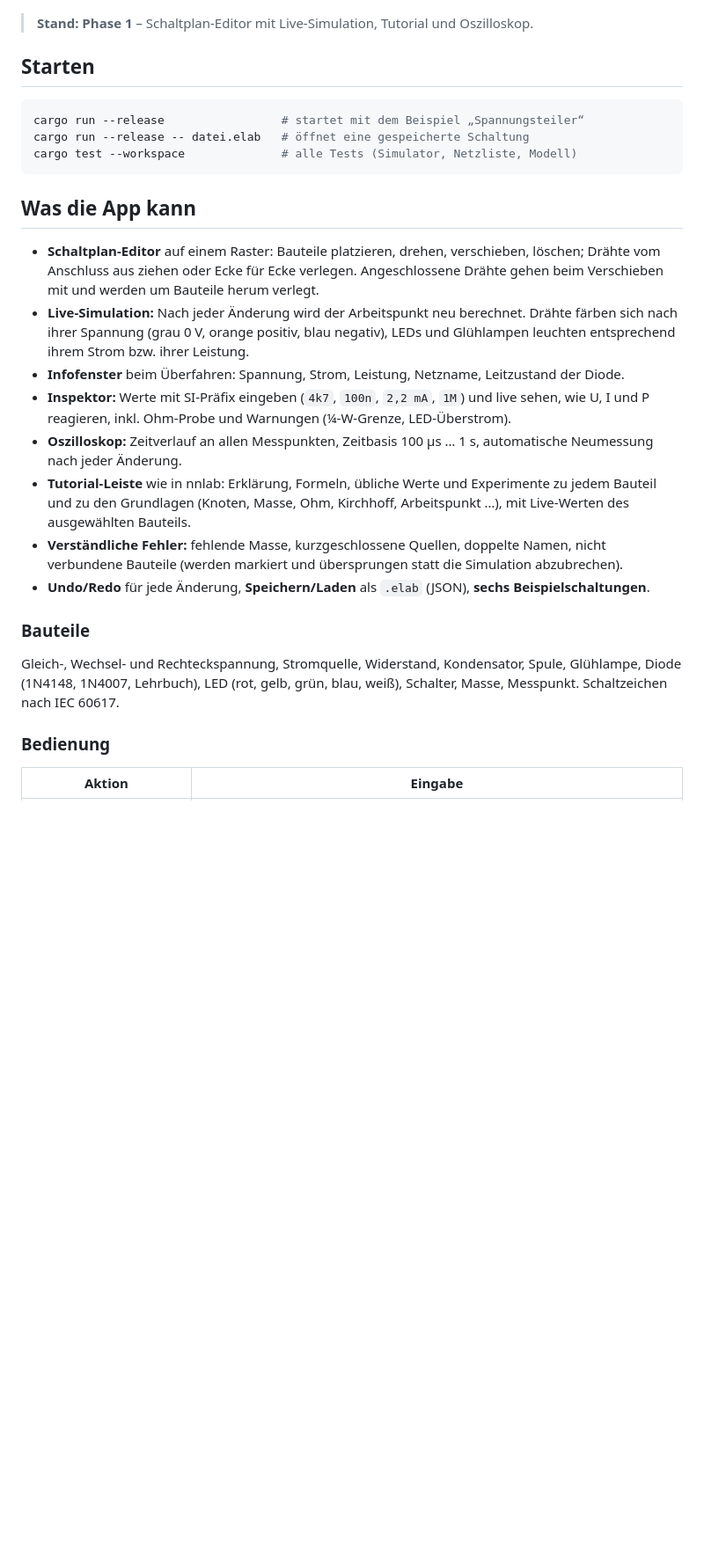
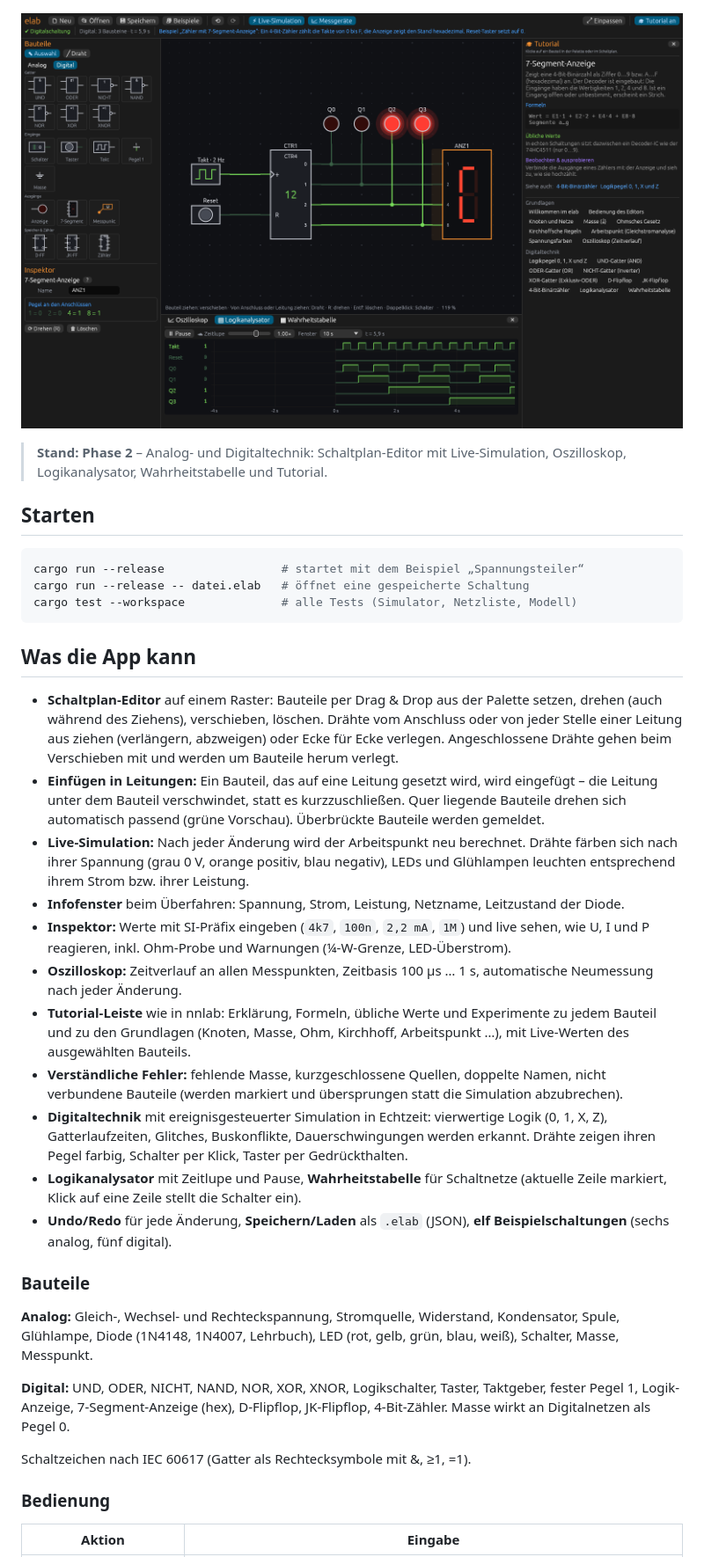
Before and after one commit to markuseichinger/elab, a Markdown page: README.md, the part around one of its changes. Shown at 88% size. GitHub-like rendering; pictures changed too: docs/screenshot_digital.png (added); blank space fills up the shorter version.

```diff
--- a/README.md
+++ b/README.md
@@ -5,7 +5,10 @@ Elektronik in Rust, als Gegenstück zu [nnlab](https://github.com/markuseichinge
 
 ![elab mit Einweggleichrichter, Tutorial und Oszilloskop](docs/screenshot.png)
 
-> **Stand: Phase 1** – Schaltplan-Editor mit Live-Simulation, Tutorial und Oszilloskop.
+![Digitaltechnik: Zähler mit 7-Segment-Anzeige und Logikanalysator](docs/screenshot_digital.png)
+
+> **Stand: Phase 2** – Analog- und Digitaltechnik: Schaltplan-Editor mit Live-Simulation,
+> Oszilloskop, Logikanalysator, Wahrheitstabelle und Tutorial.
 
 ## Starten
 
@@ -17,9 +20,13 @@ cargo test --workspace              # alle Tests (Simulator, Netzliste, Modell)
 
 ## Was die App kann
 
-- **Schaltplan-Editor** auf einem Raster: Bauteile platzieren, drehen, verschieben,
-  löschen; Drähte vom Anschluss aus ziehen oder Ecke für Ecke verlegen.
+- **Schaltplan-Editor** auf einem Raster: Bauteile per Drag & Drop aus der Palette setzen,
+  drehen (auch während des Ziehens), verschieben, löschen. Drähte vom Anschluss oder von
+  jeder Stelle einer Leitung aus ziehen (verlängern, abzweigen) oder Ecke für Ecke verlegen.
   Angeschlossene Drähte gehen beim Verschieben mit und werden um Bauteile herum verlegt.
+- **Einfügen in Leitungen:** Ein Bauteil, das auf eine Leitung gesetzt wird, wird eingefügt –
+  die Leitung unter dem Bauteil verschwindet, statt es kurzzuschließen. Quer liegende Bauteile
+  drehen sich automatisch passend (grüne Vorschau). Überbrückte Bauteile werden gemeldet.
 - **Live-Simulation:** Nach jeder Änderung wird der Arbeitspunkt neu berechnet.
   Drähte färben sich nach ihrer Spannung (grau 0 V, orange positiv, blau negativ),
   LEDs und Glühlampen leuchten entsprechend ihrem Strom bzw. ihrer Leistung.
@@ -33,14 +40,25 @@ cargo test --workspace              # alle Tests (Simulator, Netzliste, Modell)
   mit Live-Werten des ausgewählten Bauteils.
 - **Verständliche Fehler:** fehlende Masse, kurzgeschlossene Quellen, doppelte Namen,
   nicht verbundene Bauteile (werden markiert und übersprungen statt die Simulation abzubrechen).
+- **Digitaltechnik** mit ereignisgesteuerter Simulation in Echtzeit: vierwertige Logik
+  (0, 1, X, Z), Gatterlaufzeiten, Glitches, Buskonflikte, Dauerschwingungen werden erkannt.
+  Drähte zeigen ihren Pegel farbig, Schalter per Klick, Taster per Gedrückthalten.
+- **Logikanalysator** mit Zeitlupe und Pause, **Wahrheitstabelle** für Schaltnetze
+  (aktuelle Zeile markiert, Klick auf eine Zeile stellt die Schalter ein).
 - **Undo/Redo** für jede Änderung, **Speichern/Laden** als `.elab` (JSON),
-  **sechs Beispielschaltungen**.
+  **elf Beispielschaltungen** (sechs analog, fünf digital).
 
 ### Bauteile
 
-Gleich-, Wechsel- und Rechteckspannung, Stromquelle, Widerstand, Kondensator, Spule,
-Glühlampe, Diode (1N4148, 1N4007, Lehrbuch), LED (rot, gelb, grün, blau, weiß),
-Schalter, Masse, Messpunkt. Schaltzeichen nach IEC 60617.
+**Analog:** Gleich-, Wechsel- und Rechteckspannung, Stromquelle, Widerstand, Kondensator,
+Spule, Glühlampe, Diode (1N4148, 1N4007, Lehrbuch), LED (rot, gelb, grün, blau, weiß),
+Schalter, Masse, Messpunkt.
+
+**Digital:** UND, ODER, NICHT, NAND, NOR, XOR, XNOR, Logikschalter, Taster, Taktgeber,
+fester Pegel 1, Logik-Anzeige, 7-Segment-Anzeige (hex), D-Flipflop, JK-Flipflop,
+4-Bit-Zähler. Masse wirkt an Digitalnetzen als Pegel 0.
+
+Schaltzeichen nach IEC 60617 (Gatter als Rechtecksymbole mit &, ≥1, =1).
 
 ### Bedienung
 
```
Also changed, not shown: other parts of README.md (+17 -8 lines), 14 other files.
